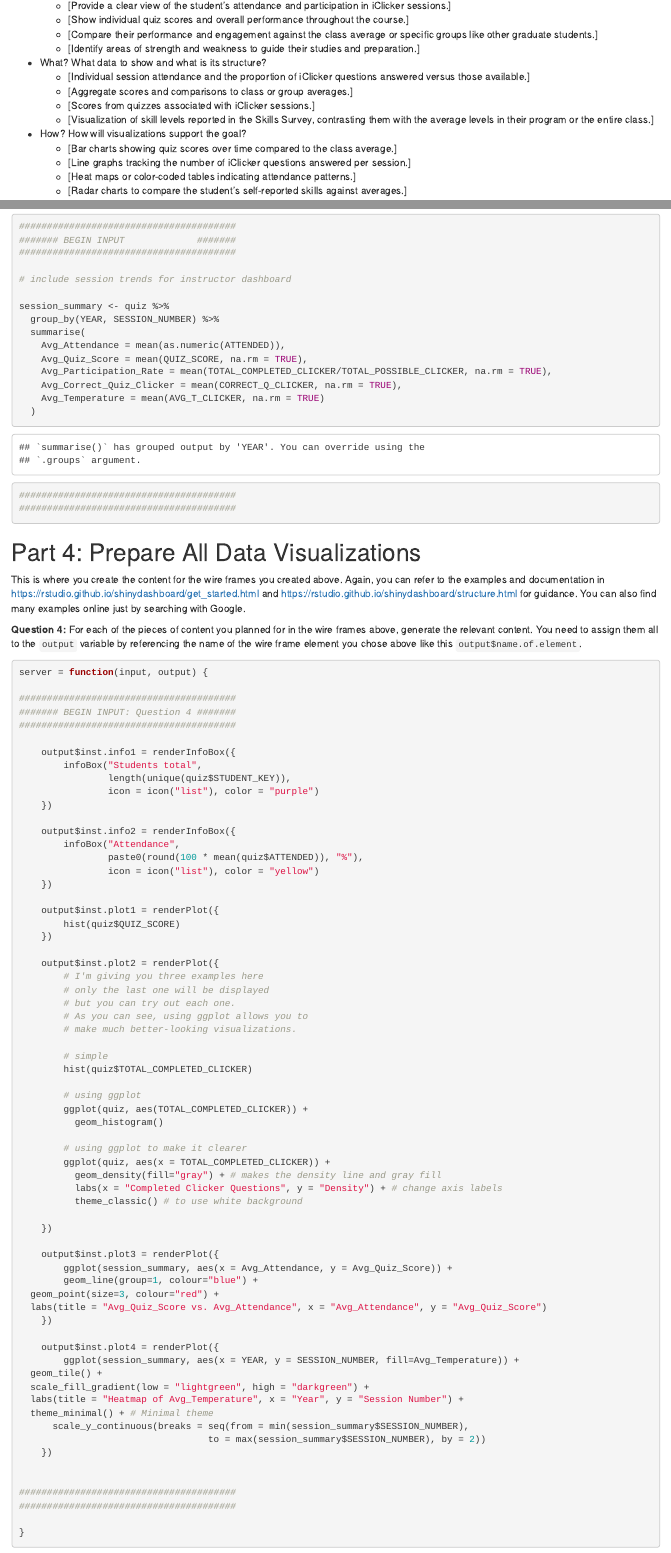
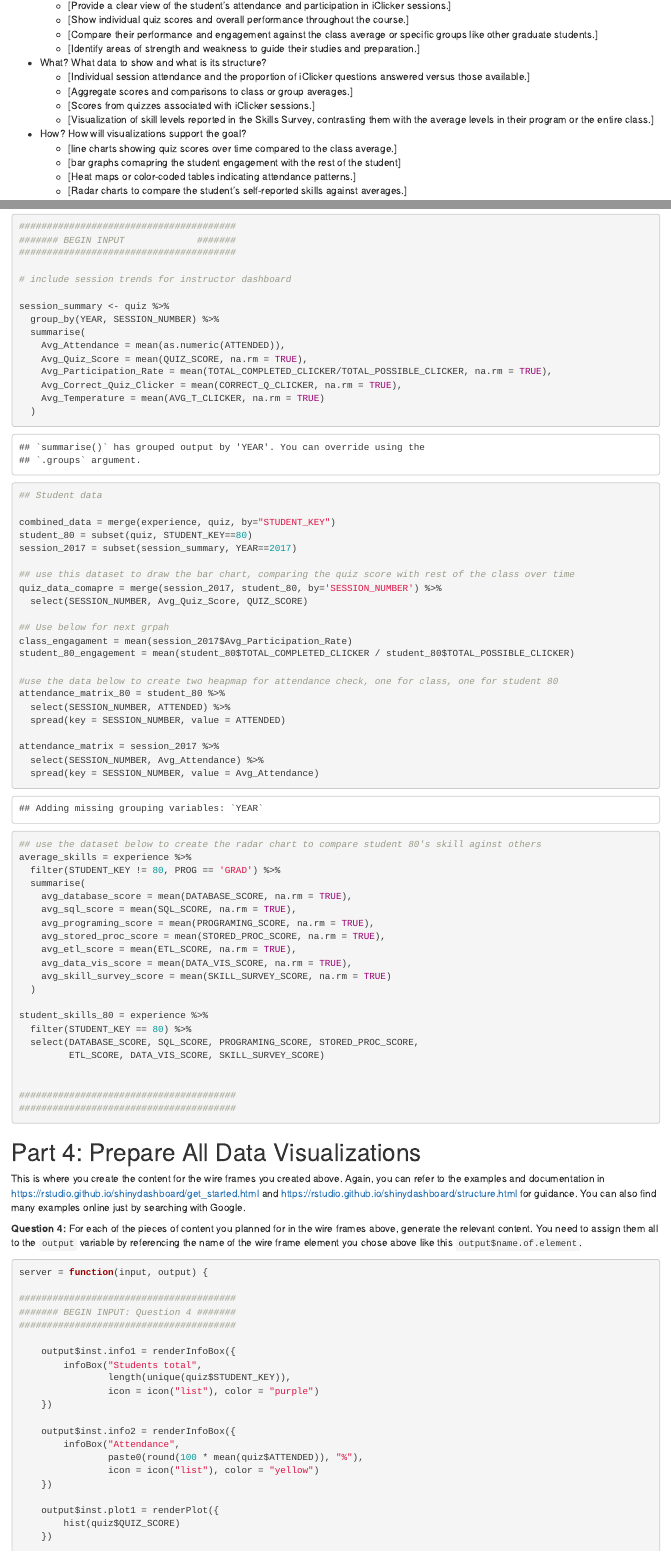
Before and after one commit to kellanliu188/Group666, an R Markdown document (info4100.proj.dashboard.Rmd): the page in a window 1100 px wide, from 2210 px down, and a second part further down, joined at a grey line. Rendered offline with R 4.5, knitr and Pandoc, with nearby package versions; drawn as R Markdown's standard HTML page in place of the format the file asks for; some code elsewhere in the file could not run offline.

Commit message:
add student data

```diff
--- a/info4100.proj.dashboard.Rmd
+++ b/info4100.proj.dashboard.Rmd
@@ -98,8 +98,8 @@ Go through the planning / sketching process described in the reading about dashb
     -   [Scores from quizzes associated with iClicker sessions.]
     -   [Visualization of skill levels reported in the Skills Survey, contrasting them with the average levels in their program or the entire class.]
 -   How? How will visualizations support the goal?
-    -   [Bar charts showing quiz scores over time compared to the class average.]
-    -   [Line graphs tracking the number of iClicker questions answered per session.]
+    -   [line charts showing quiz scores over time compared to the class average.]
+    -   [bar graphs comapring the student engagement with the rest of the student]
     -   [Heat maps or color-coded tables indicating attendance patterns.]
     -   [Radar charts to compare the student's self-reported skills against averages.]
 
@@ -212,6 +212,47 @@ session_summary <- quiz %>%
     Avg_Correct_Quiz_Clicker = mean(CORRECT_Q_CLICKER, na.rm = TRUE),
     Avg_Temperature = mean(AVG_T_CLICKER, na.rm = TRUE)
   )
+
+## Student data
+
+combined_data = merge(experience, quiz, by="STUDENT_KEY")
+student_80 = subset(quiz, STUDENT_KEY==80)
+session_2017 = subset(session_summary, YEAR==2017)
+
+## use this dataset to draw the bar chart, comparing the quiz score with rest of the class over time
+quiz_data_comapre = merge(session_2017, student_80, by='SESSION_NUMBER') %>%
+  select(SESSION_NUMBER, Avg_Quiz_Score, QUIZ_SCORE)
+
+## Use below for next grpah
+class_engagament = mean(session_2017$Avg_Participation_Rate)
+student_80_engagement = mean(student_80$TOTAL_COMPLETED_CLICKER / student_80$TOTAL_POSSIBLE_CLICKER)
+
+#use the data below to create two heapmap for attendance check, one for class, one for student 80
+attendance_matrix_80 = student_80 %>%
+  select(SESSION_NUMBER, ATTENDED) %>%
+  spread(key = SESSION_NUMBER, value = ATTENDED)
+
+attendance_matrix = session_2017 %>%
+  select(SESSION_NUMBER, Avg_Attendance) %>%
+  spread(key = SESSION_NUMBER, value = Avg_Attendance)
+
+## use the dataset below to create the radar chart to compare student 80's skill aginst others
+average_skills = experience %>%
+  filter(STUDENT_KEY != 80, PROG == 'GRAD') %>%
+  summarise(
+    avg_database_score = mean(DATABASE_SCORE, na.rm = TRUE),
+    avg_sql_score = mean(SQL_SCORE, na.rm = TRUE),
+    avg_programing_score = mean(PROGRAMING_SCORE, na.rm = TRUE),
+    avg_stored_proc_score = mean(STORED_PROC_SCORE, na.rm = TRUE),
+    avg_etl_score = mean(ETL_SCORE, na.rm = TRUE),
+    avg_data_vis_score = mean(DATA_VIS_SCORE, na.rm = TRUE),
+    avg_skill_survey_score = mean(SKILL_SURVEY_SCORE, na.rm = TRUE)
+  )
+
+student_skills_80 = experience %>%
+  filter(STUDENT_KEY == 80) %>%
+  select(DATABASE_SCORE, SQL_SCORE, PROGRAMING_SCORE, STORED_PROC_SCORE,
+         ETL_SCORE, DATA_VIS_SCORE, SKILL_SURVEY_SCORE)
 
 
 #######################################
```
